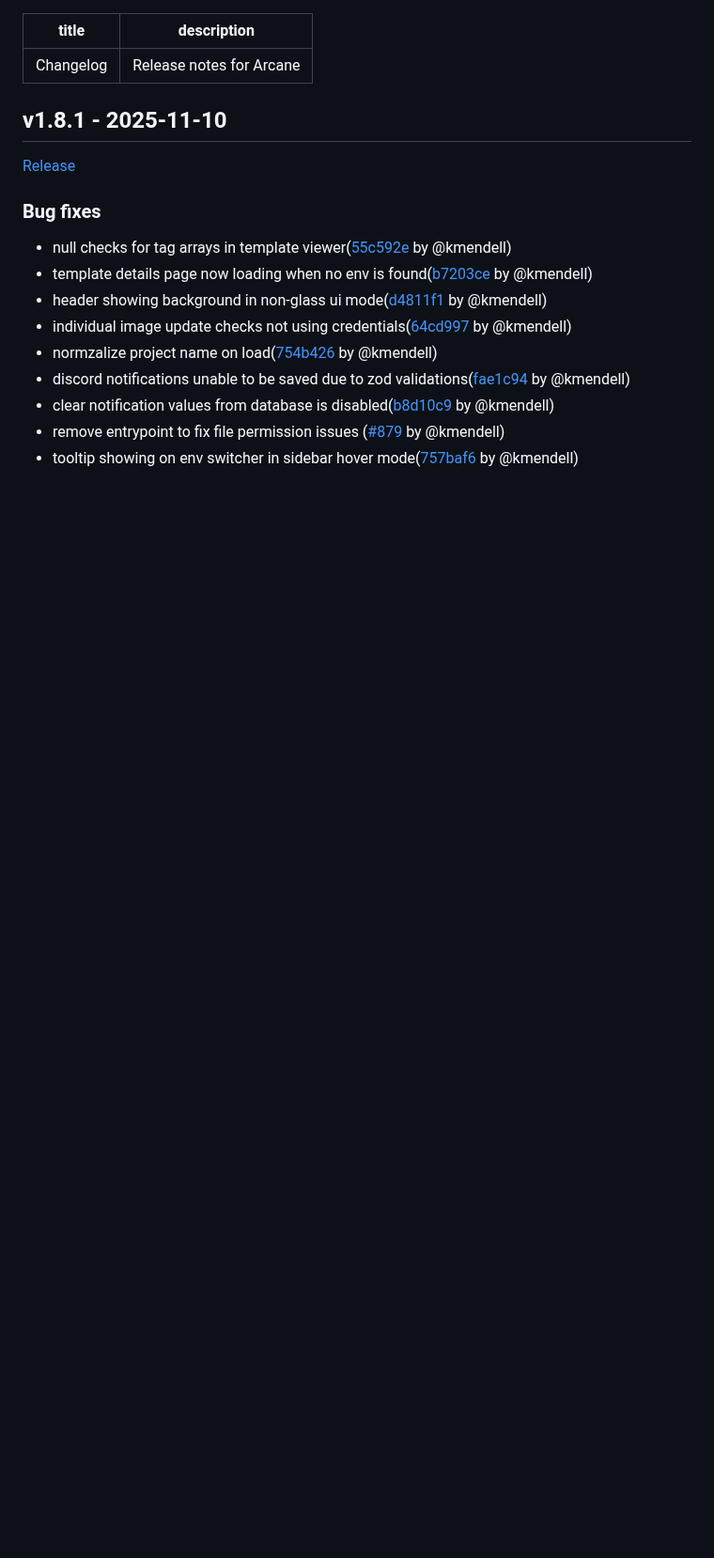
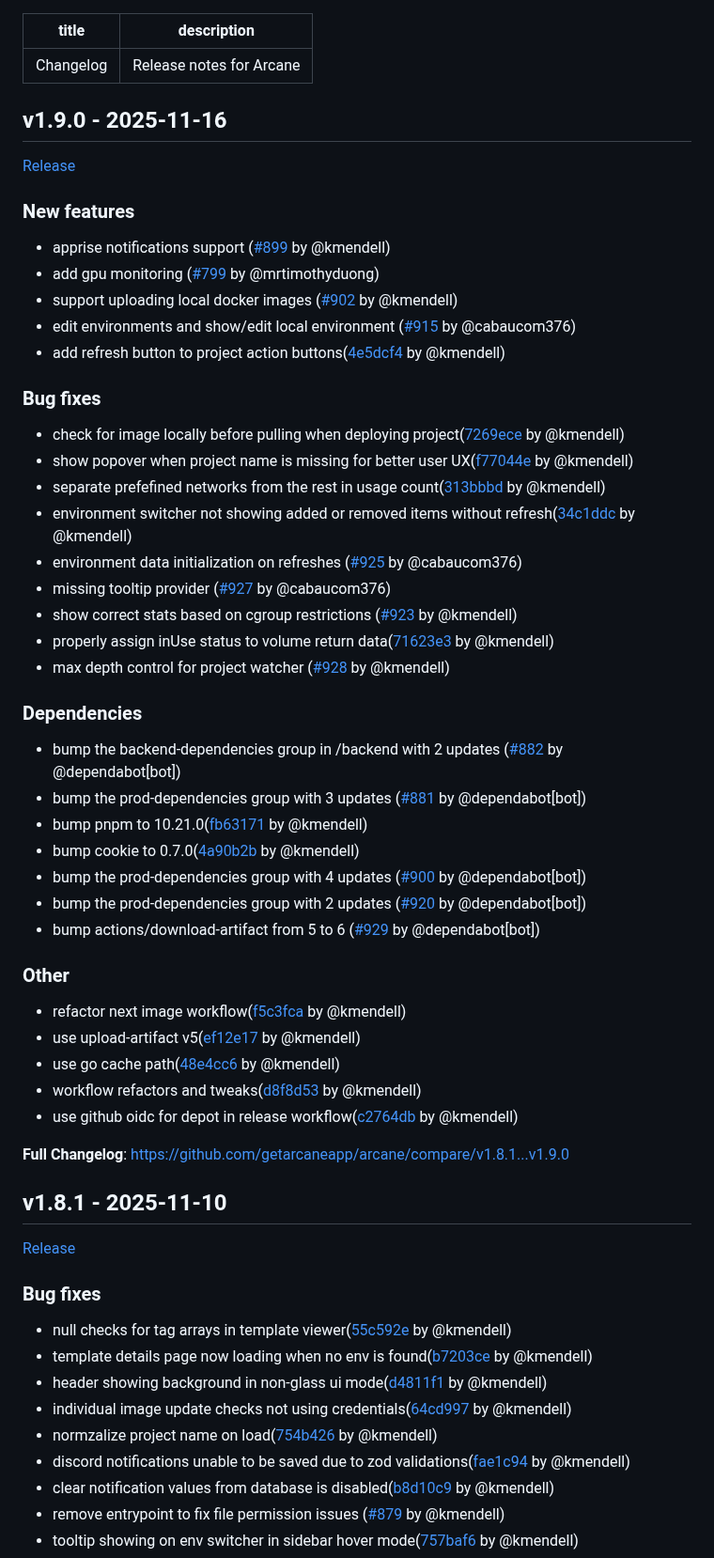
Before and after one commit to getarcaneapp/website, a Markdown page: content/changelog.md, the part around the change. Shown at 94% size. Rendered like a GitHub page; blank space fills up the shorter version.

Commit message:
docs(changelog): add v1.9.0 release notes (#127)

```diff
--- a/content/changelog.md
+++ b/content/changelog.md
@@ -2,6 +2,54 @@
 title: 'Changelog'
 description: 'Release notes for Arcane'
 ---
+
+## v1.9.0 - 2025-11-16
+
+[Release](https://github.com/getarcaneapp/arcane/releases/tag/v1.9.0)
+
+
+### New features
+
+* apprise notifications support ([#899](https://github.com/getarcaneapp/arcane/pull/899) by @kmendell)
+* add gpu monitoring ([#799](https://github.com/getarcaneapp/arcane/pull/799) by @mrtimothyduong)
+* support uploading local docker images ([#902](https://github.com/getarcaneapp/arcane/pull/902) by @kmendell)
+* edit environments and show/edit local environment ([#915](https://github.com/getarcaneapp/arcane/pull/915) by @cabaucom376)
+* add refresh button to project action buttons([4e5dcf4](https://github.com/getarcaneapp/arcane/commit/4e5dcf43f2b8cdbb3cdb7197d45b3d654730a441) by @kmendell)
+
+### Bug fixes
+
+* check for image locally before pulling when deploying project([7269ece](https://github.com/getarcaneapp/arcane/commit/7269ece30728cacf4fa61d29461121ab687de62a) by @kmendell)
+* show popover when project name is missing for better user UX([f77044e](https://github.com/getarcaneapp/arcane/commit/f77044e60a71655f28330667150e7fcf8695ebab) by @kmendell)
+* separate prefefined networks from the rest in usage count([313bbbd](https://github.com/getarcaneapp/arcane/commit/313bbbd46a1d7501246769da921e6693ad8bfc8a) by @kmendell)
+* environment switcher not showing added or removed items without refresh([34c1ddc](https://github.com/getarcaneapp/arcane/commit/34c1ddc87dc3af693b54804e9f7c2b997add5710) by @kmendell)
+* environment data initialization on refreshes ([#925](https://github.com/getarcaneapp/arcane/pull/925) by @cabaucom376)
+* missing tooltip provider ([#927](https://github.com/getarcaneapp/arcane/pull/927) by @cabaucom376)
+* show correct stats based on cgroup restrictions ([#923](https://github.com/getarcaneapp/arcane/pull/923) by @kmendell)
+* properly assign inUse status to volume return data([71623e3](https://github.com/getarcaneapp/arcane/commit/71623e33eadf0111beadb241a2cac8f36ab28739) by @kmendell)
+* max depth control for project watcher ([#928](https://github.com/getarcaneapp/arcane/pull/928) by @kmendell)
+
+### Dependencies
+
+* bump the backend-dependencies group in /backend with 2 updates ([#882](https://github.com/getarcaneapp/arcane/pull/882) by @dependabot[bot])
+* bump the prod-dependencies group with 3 updates ([#881](https://github.com/getarcaneapp/arcane/pull/881) by @dependabot[bot])
+* bump pnpm to 10.21.0([fb63171](https://github.com/getarcaneapp/arcane/commit/fb6317125b687f3f368e3201052ac1206394a9dc) by @kmendell)
+* bump cookie to 0.7.0([4a90b2b](https://github.com/getarcaneapp/arcane/commit/4a90b2b57e4d70101ce82f3c10324cde00aef2fe) by @kmendell)
+* bump the prod-dependencies group with 4 updates ([#900](https://github.com/getarcaneapp/arcane/pull/900) by @dependabot[bot])
+* bump the prod-dependencies group with 2 updates ([#920](https://github.com/getarcaneapp/arcane/pull/920) by @dependabot[bot])
+* bump actions/download-artifact from 5 to 6 ([#929](https://github.com/getarcaneapp/arcane/pull/929) by @dependabot[bot])
+
+### Other
+
+* refactor next image workflow([f5c3fca](https://github.com/getarcaneapp/arcane/commit/f5c3fcaf2116d51f62349f28f72f68429a63ded0) by @kmendell)
+* use upload-artifact v5([ef12e17](https://github.com/getarcaneapp/arcane/commit/ef12e17ff13fdd9b2d92a471cec1ac44667105e7) by @kmendell)
+* use go cache path([48e4cc6](https://github.com/getarcaneapp/arcane/commit/48e4cc630149dfce5908db598051302e11b521fb) by @kmendell)
+* workflow refactors and tweaks([d8f8d53](https://github.com/getarcaneapp/arcane/commit/d8f8d53816d5c83c2572da40fb01555debf927ae) by @kmendell)
+* use github oidc for depot in release workflow([c2764db](https://github.com/getarcaneapp/arcane/commit/c2764db7564a40fc32fb6712bc138f1d14966b12) by @kmendell)
+
+
+
+**Full Changelog**: https://github.com/getarcaneapp/arcane/compare/v1.8.1...v1.9.0
+
 
 ## v1.8.1 - 2025-11-10
 
```
